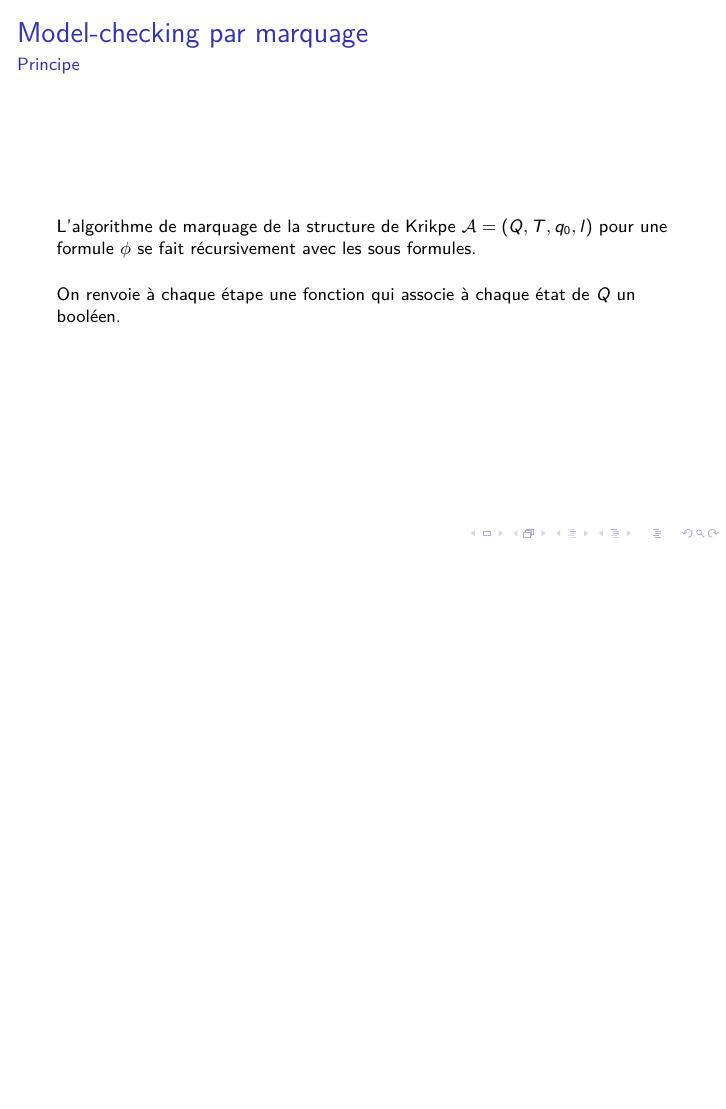
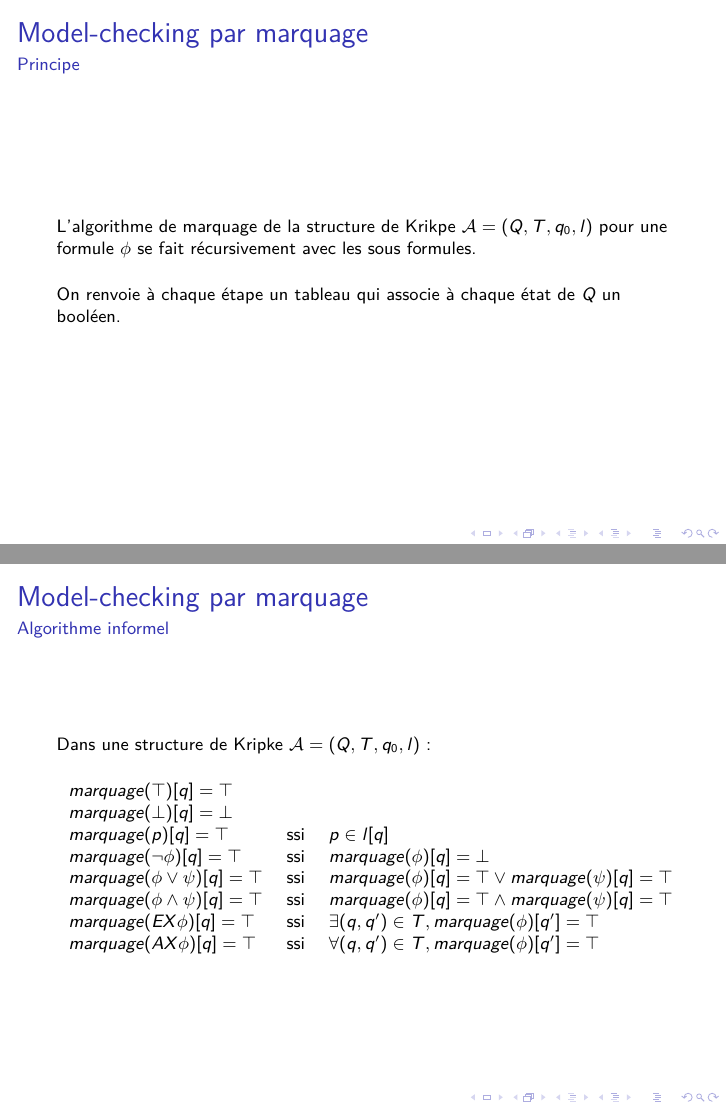
Before and after one commit to pgimalac/ctl, LaTeX slides (pres/pres.tex): page 19 of 25 before the commit and pages 19 and 20 of 26 after it, the two joined at a grey line, the shorter picture padded with empty space. Compiled offline with pdfLaTeX.

Commit message:
start definition of marquage

```diff
--- a/pres/pres.tex
+++ b/pres/pres.tex
@@ -259,19 +259,30 @@
     \framesubtitle{Principe}
     L'algorithme de marquage de la structure de Krikpe $\mathcal{A} = (Q, T, q_0, l)$ pour une formule $\phi$ se fait récursivement avec les sous formules.\\\bigskip
 
-    On renvoie à chaque étape une fonction qui associe à chaque état de $Q$ un booléen.
+    On renvoie à chaque étape un tableau qui associe à chaque état de $Q$ un booléen.
 \end{frame}
 
 \begin{frame}
     \frametitle{Model-checking par marquage}
     \framesubtitle{Algorithme informel}
-    % \begin{tabular}{lcl}
-    %     $marquage(\mathcal{A}, \top)(q) = \top$&&\\
-    %     $marquage(\mathcal{A}, \bot)(q) = \bot$&&\\
-    %     $marquage(\mathcal{A}, p)(q) = \top$&ssi& $p\in l(q)$\\
-    %     $marquage(\mathcal{A}, \neg p)(q) = \top$&ssi&$p\notin l(q)$\\
-    %     $marquage(\mathcal{A}, EX\phi)(q) = \top$&ssi&$\exists (q, q') \in T, marquage(\mathcal{A}, \phi)(q') = \top$
-    % \end{tabular}
+
+    Dans une structure de Kripke $\mathcal{A}=(Q, T, q_0, l)$:\\\bigskip
+    \begin{tabular}{lcl}
+        $marquage(\top)[q] = \top$&&\\
+        $marquage(\bot)[q] = \bot$&&\\
+        $marquage(p)[q] = \top$&ssi& $p\in l[q]$\\
+        $marquage(\neg \phi)[q] = \top$&ssi&$marquage(\phi)[q] = \bot$\\
+        $marquage(\phi \lor \psi)[q] = \top$&ssi&$marquage(\phi)[q] = \top \lor marquage(\psi)[q] = \top$\\
+        $marquage(\phi \land \psi)[q] = \top$&ssi&$marquage(\phi)[q] = \top \land marquage(\psi)[q] = \top$\\
+        $marquage(EX\phi)[q] = \top$&ssi&$\exists (q, q') \in T, marquage(\phi)[q'] = \top$\\
+        $marquage(AX\phi)[q] = \top$&ssi&$\forall (q, q') \in T, marquage(\phi)[q'] = \top$\\
+    \end{tabular}
+\end{frame}
+
+\begin{frame}
+    \frametitle{Model-checking par marquage}
+    \framesubtitle{Algorithme informel}
+
 \end{frame}
 
 \subsection{Exemple}
```
